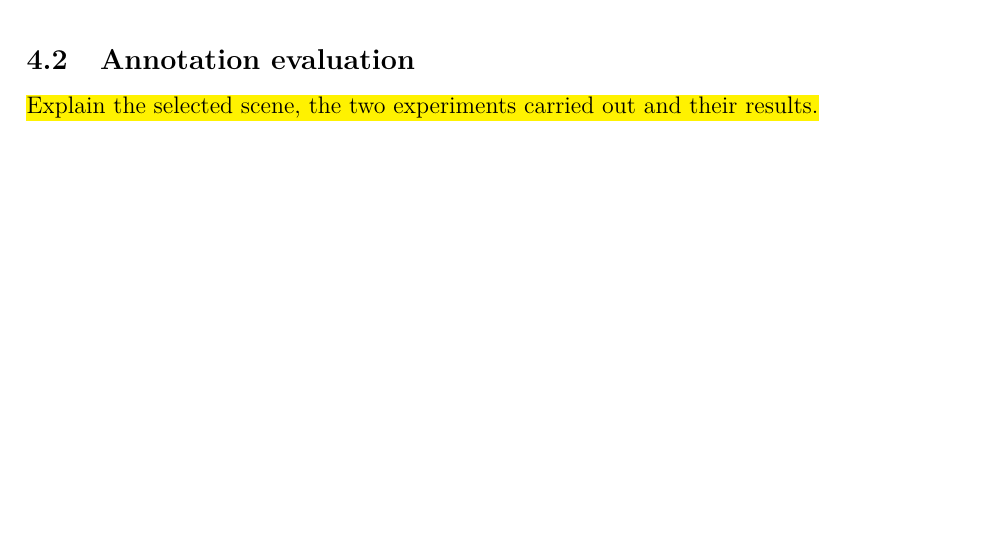
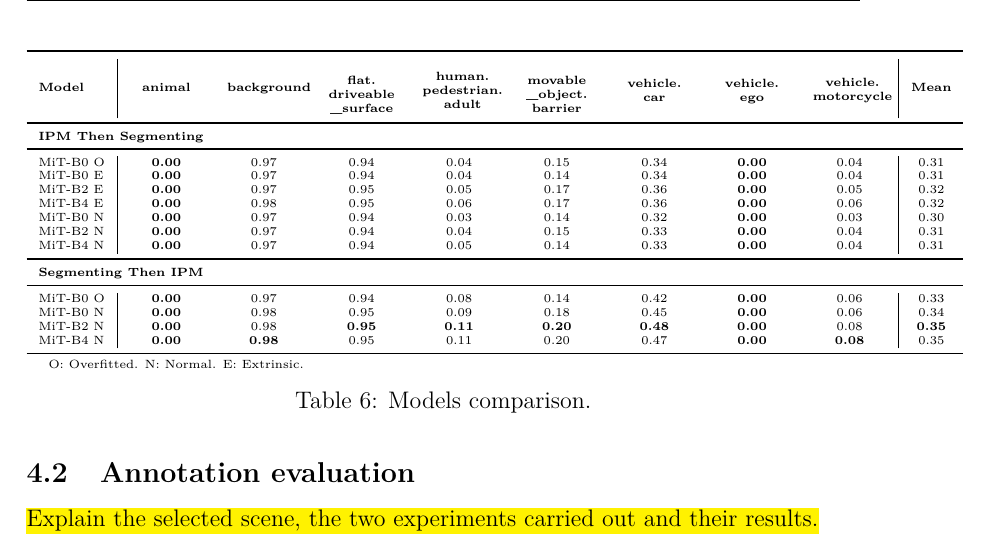
Before and after one commit to alanglk/BEV2Seg_2, a LaTeX document (documents/main.tex, which reads documents/sections/4-experiments_and_results.tex): part of page 43 of 55, cut at the place of the change, the shorter picture padded with empty space. Compiled offline with pdfLaTeX.

Commit message:
Creando tabla para comparación final de modelos

```diff
--- a/documents/main.tex
+++ b/documents/main.tex
@@ -13,6 +13,8 @@
 \usepackage{acronym}                    % Para incluir las listas de abreviaturas
 \usepackage{multicol}                   % Permite crear espacios con columnas verticales
 \usepackage{booktabs}                   % Para mejores líneas horizontales en tablas
+\usepackage{threeparttable}             % Para el entorno tablenotes
+\usepackage{makecell}                   % Útil para forzar saltos de línea en celdas y \thead
 \usepackage{parskip}                    % Eliminar sangrado y añadir espacio entre párrafos
 \usepackage{titlesec}                   % Crear subsubsub secciones
 \usepackage{amsmath}                    % Funciones para ecuaciones
--- a/documents/sections/4-experiments_and_results.tex
+++ b/documents/sections/4-experiments_and_results.tex
@@ -250,6 +250,50 @@ Overall, the findings from the validation set suggest that the custom data augme
 \hl{raw2seg\_bev results compared with raw2bev\_seg results.}
 
 
+\begin{table}[h]
+    \centering
+
+    \begin{threeparttable}
+        \tiny
+        \newcolumntype{C}[1]{>{\centering\arraybackslash}m{#1}}
+        \begin{tabular}{l | *{8}{C{1.3cm}} | c}
+            \toprule
+            %\textbf{Model} & \textbf{animal} & \textbf{background} & \textbf{flat.driveable\_surface} & \textbf{human.pedestrian.adult} & \textbf{movable\_object.barrier} & \textbf{vehicle.car} & \textbf{vehicle.ego} & \textbf{vehicle.motorcycle} & \textbf{Mean} \\
+            \textbf{Model} & \textbf{animal} & \textbf{background} & \textbf{\makecell{flat.\\driveable\\\textunderscore surface}} & \textbf{\makecell{human.\\pedestrian.\\adult}} & \textbf{\makecell{movable\\\textunderscore object.\\barrier}} & \textbf{\makecell{vehicle.\\car}} & \textbf{\makecell{vehicle.\\ego}} & \textbf{\makecell{vehicle.\\motorcycle}} & \textbf{Mean} \\
+            \midrule
+
+            \multicolumn{10}{l}{\textbf{IPM Then Segmenting}} \\
+            \midrule
+            \multirow{1}{*}{\text{MiT-B0 O}}  & \textbf{0.00} & 0.97 & 0.94 & 0.04 & 0.15 & 0.34 & \textbf{0.00} & 0.04 & 0.31 \\
+            \multirow{1}{*}{\text{MiT-B0 E}}  & \textbf{0.00} & 0.97 & 0.94 & 0.04 & 0.14 & 0.34 & \textbf{0.00} & 0.04 & 0.31 \\
+            \multirow{1}{*}{\text{MiT-B2 E}}  & \textbf{0.00} & 0.97 & 0.95 & 0.05 & 0.17 & 0.36 & \textbf{0.00} & 0.05 & 0.32 \\
+            \multirow{1}{*}{\text{MiT-B4 E}}  & \textbf{0.00} & 0.98 & 0.95 & 0.06 & 0.17 & 0.36 & \textbf{0.00} & 0.06 & 0.32 \\
+            \multirow{1}{*}{\text{MiT-B0 N}}  & \textbf{0.00} & 0.97 & 0.94 & 0.03 & 0.14 & 0.32 & \textbf{0.00} & 0.03 & 0.30 \\
+            \multirow{1}{*}{\text{MiT-B2 N}}  & \textbf{0.00} & 0.97 & 0.94 & 0.04 & 0.15 & 0.33 & \textbf{0.00} & 0.04 & 0.31 \\
+            \multirow{1}{*}{\text{MiT-B4 N}}  & \textbf{0.00} & 0.97 & 0.94 & 0.05 & 0.14 & 0.33 & \textbf{0.00} & 0.04 & 0.31 \\
+            \midrule[1pt]
+
+            \multicolumn{10}{l}{\textbf{Segmenting Then IPM}} \\
+            \midrule
+            \multirow{1}{*}{\text{MiT-B0 O}}  & \textbf{0.00} & 0.97 & 0.94 & 0.08 & 0.14 & 0.42 & \textbf{0.00} & 0.06 & 0.33 \\
+            \multirow{1}{*}{\text{MiT-B0 N}}  & \textbf{0.00} & 0.98 & 0.95 & 0.09 & 0.18 & 0.45 & \textbf{0.00} & 0.06 & 0.34 \\
+            \multirow{1}{*}{\text{MiT-B2 N}}  & \textbf{0.00} & 0.98 & \textbf{0.95} & \textbf{0.11} & \textbf{0.20} & \textbf{0.48} & \textbf{0.00} & 0.08 & \textbf{0.35} \\
+            \multirow{1}{*}{\text{MiT-B4 N}}  & \textbf{0.00} & \textbf{0.98} & 0.95 & 0.11 & 0.20 & 0.47 & \textbf{0.00} & \textbf{0.08} & 0.35 \\
+            \bottomrule
+        \end{tabular}
+
+
+        % Notas de tabla
+        \begin{tablenotes}
+            \item[] O: Overfitted. N: Normal. E: Extrinsic.
+        \end{tablenotes}
+    \end{threeparttable}
+
+
+    \caption{Models comparison.}
+    \label{tab:model_comparison_structured}
+\end{table}
+
 
 \subsection{Annotation evaluation}
 \hl{Explain the selected scene, the two experiments carried out and their results.}
```
Also changed, not shown: documents/aux_experiments.txt (+4 -0 lines), README.md.
